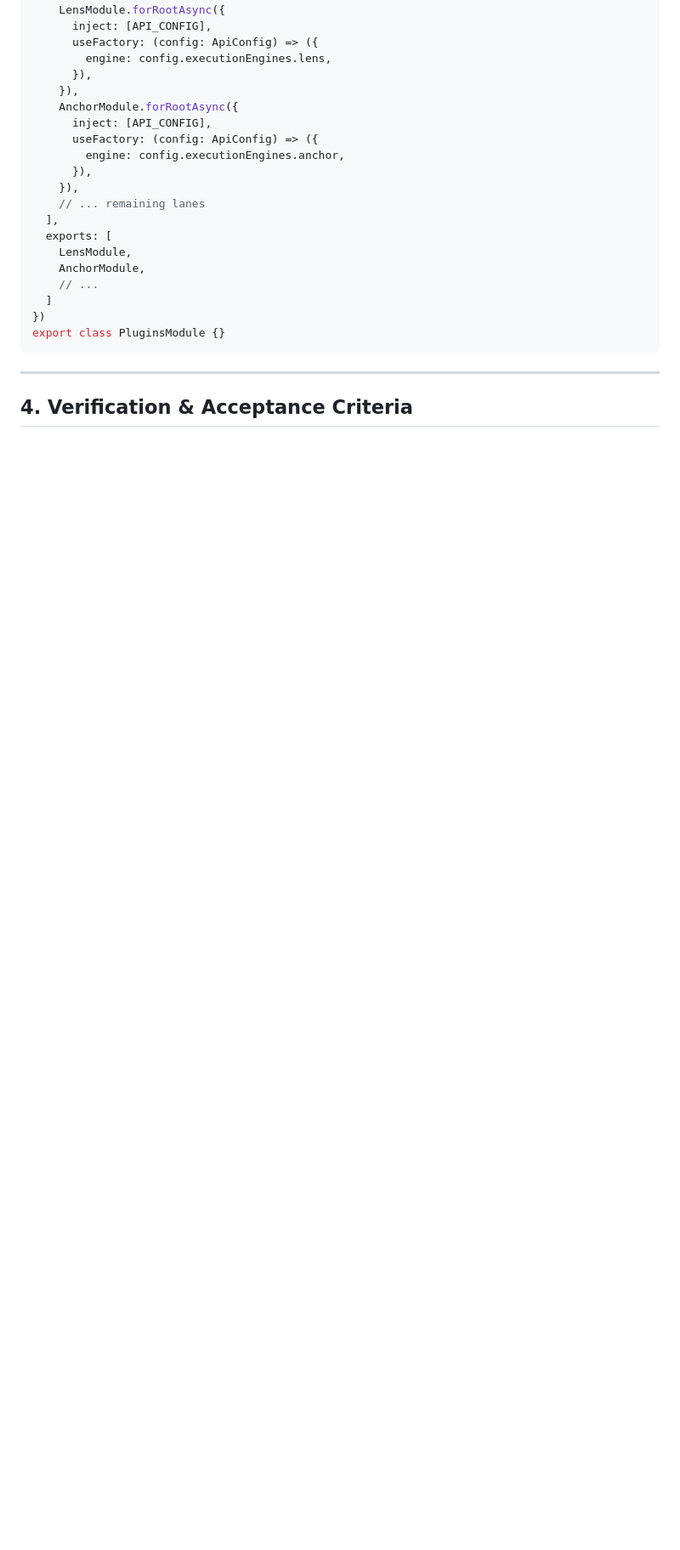
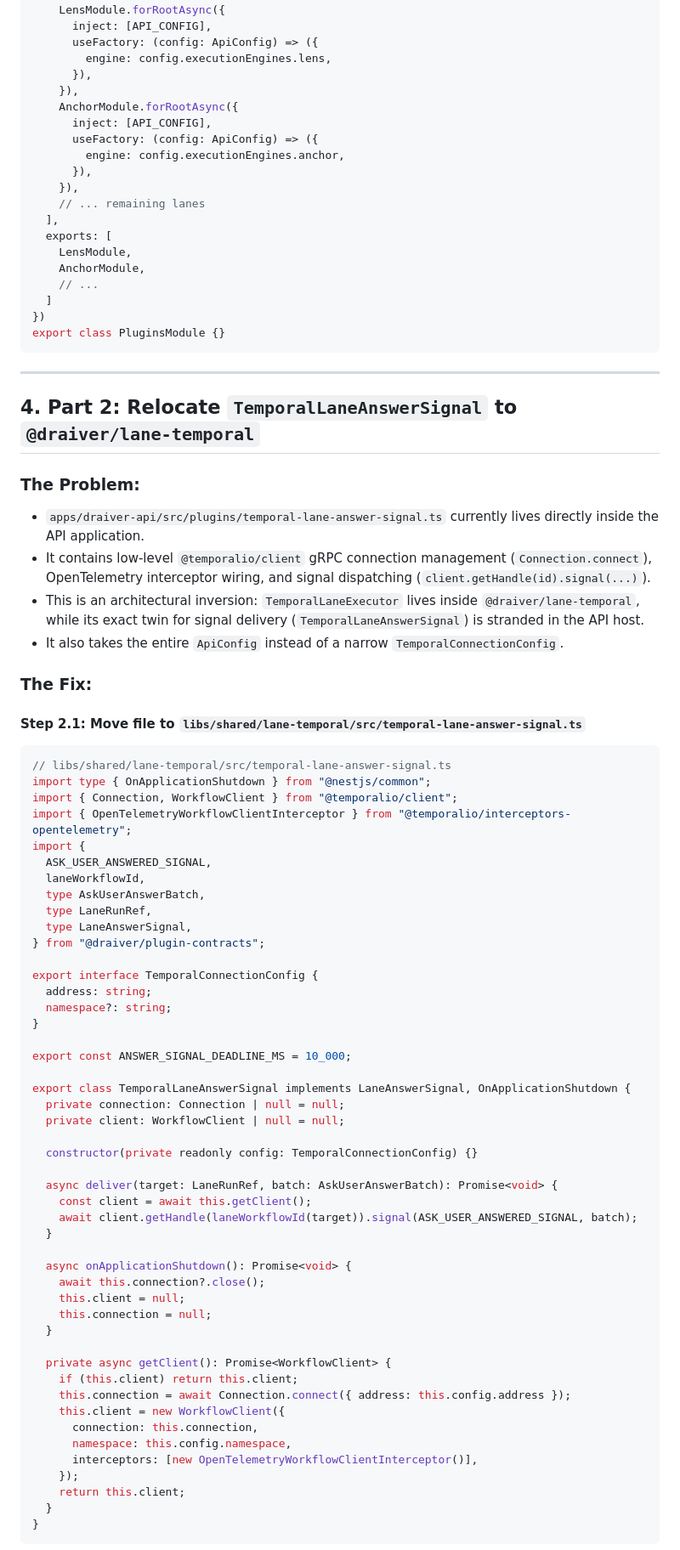
Before and after one commit to popemkt/learning, a Markdown page: ts-module-boundaries/docs/refactoring-proposal-nest-di-subpaths.md, the part around one of its changes. Shown at 85% size. Drawn GitHub-style; blank space fills up the shorter version.

Commit message:
docs: add TemporalLaneAnswerSignal relocation to refactoring proposal

````diff
--- a/ts-module-boundaries/docs/refactoring-proposal-nest-di-subpaths.md
+++ b/ts-module-boundaries/docs/refactoring-proposal-nest-di-subpaths.md
@@ -228,4 +228,64 @@ export class PluginsModule {}
 
 ---
 
-## 4. Verification & Acceptance Criteria
+## 4. Part 2: Relocate `TemporalLaneAnswerSignal` to `@draiver/lane-temporal`
+
+### The Problem:
+- `apps/draiver-api/src/plugins/temporal-lane-answer-signal.ts` currently lives directly inside the API application.
+- It contains low-level `@temporalio/client` gRPC connection management (`Connection.connect`), OpenTelemetry interceptor wiring, and signal dispatching (`client.getHandle(id).signal(...)`).
+- This is an architectural inversion: `TemporalLaneExecutor` lives inside `@draiver/lane-temporal`, while its exact twin for signal delivery (`TemporalLaneAnswerSignal`) is stranded in the API host.
+- It also takes the entire `ApiConfig` instead of a narrow `TemporalConnectionConfig`.
+
+### The Fix:
+
+#### Step 2.1: Move file to `libs/shared/lane-temporal/src/temporal-lane-answer-signal.ts`
+```typescript
+// libs/shared/lane-temporal/src/temporal-lane-answer-signal.ts
+import type { OnApplicationShutdown } from "@nestjs/common";
+import { Connection, WorkflowClient } from "@temporalio/client";
+import { OpenTelemetryWorkflowClientInterceptor } from "@temporalio/interceptors-opentelemetry";
+import {
+  ASK_USER_ANSWERED_SIGNAL,
+  laneWorkflowId,
+  type AskUserAnswerBatch,
+  type LaneRunRef,
+  type LaneAnswerSignal,
+} from "@draiver/plugin-contracts";
+
+export interface TemporalConnectionConfig {
+  address: string;
+  namespace?: string;
+}
+
+export const ANSWER_SIGNAL_DEADLINE_MS = 10_000;
+
+export class TemporalLaneAnswerSignal implements LaneAnswerSignal, OnApplicationShutdown {
+  private connection: Connection | null = null;
+  private client: WorkflowClient | null = null;
+
+  constructor(private readonly config: TemporalConnectionConfig) {}
+
+  async deliver(target: LaneRunRef, batch: AskUserAnswerBatch): Promise<void> {
+    const client = await this.getClient();
+    await client.getHandle(laneWorkflowId(target)).signal(ASK_USER_ANSWERED_SIGNAL, batch);
+  }
+
+  async onApplicationShutdown(): Promise<void> {
+    await this.connection?.close();
+    this.client = null;
+    this.connection = null;
+  }
+
+  private async getClient(): Promise<WorkflowClient> {
+    if (this.client) return this.client;
+    this.connection = await Connection.connect({ address: this.config.address });
+    this.client = new WorkflowClient({
+      connection: this.connection,
+      namespace: this.config.namespace,
+      interceptors: [new OpenTelemetryWorkflowClientInterceptor()],
+    });
+    return this.client;
+  }
+}
+```
+
````
Also changed, not shown: other parts of ts-module-boundaries/docs/refactoring-proposal-nest-di-subpaths.md (+38 -2 lines).
